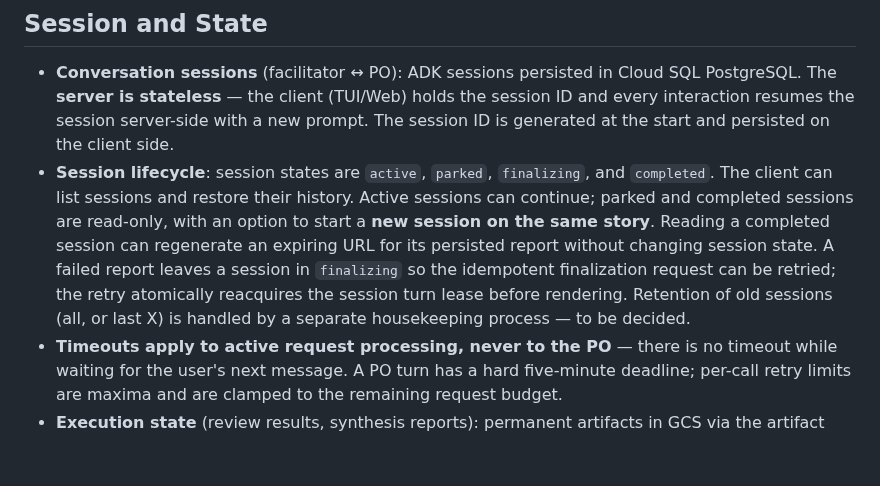
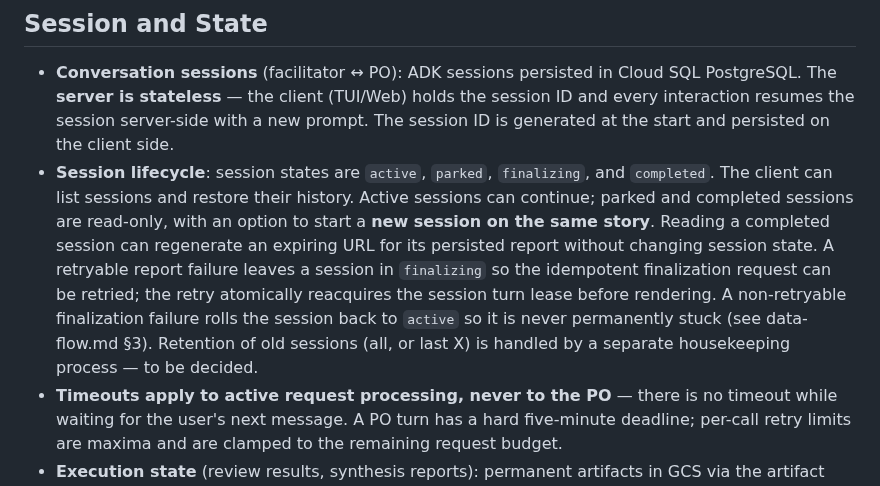
Before and after one commit to MMZ993/story-review, a Markdown page: docs/design/architecture.md, the part around the change. Rendered like a GitHub page; blank space fills up the shorter version.

```diff
--- a/docs/design/architecture.md
+++ b/docs/design/architecture.md
@@ -100,9 +100,11 @@ Pattern mapping:
   `completed`. The client can list sessions and restore their history. Active sessions
   can continue; parked and completed sessions are read-only, with an option to start a
   **new session on the same story**. Reading a completed session can regenerate an
-  expiring URL for its persisted report without changing session state. A failed report
-  leaves a session in `finalizing` so the idempotent finalization request can be
-  retried; the retry atomically reacquires the session turn lease before rendering. Retention of old sessions (all, or
+  expiring URL for its persisted report without changing session state. A retryable
+  report failure leaves a session in `finalizing` so the idempotent finalization
+  request can be retried; the retry atomically reacquires the session turn lease
+  before rendering. A non-retryable finalization failure rolls the session back to
+  `active` so it is never permanently stuck (see data-flow.md §3). Retention of old sessions (all, or
   last X) is handled by a separate housekeeping process — to be decided.
 - **Timeouts apply to active request processing, never to the PO** — there is no timeout
   while waiting for the user's next message. A PO turn has a hard five-minute deadline;
```
Also changed, not shown: docs/design/data-flow.md (+8 -2 lines).
